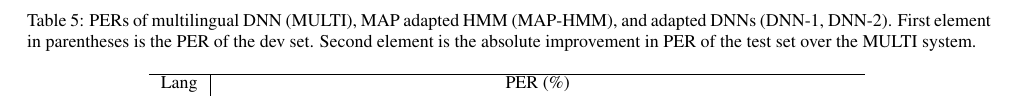
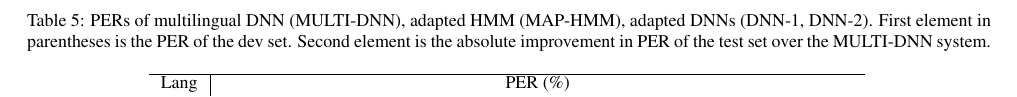
Before and after one commit to irrawaddy28/africanpaper, a LaTeX paper (template.tex): part of page 4 of 5, cut so that both start at the same text. Compiled offline with pdfLaTeX.

Commit message:
changed MULTI to MULTI-DNN

```diff
--- a/template.tex
+++ b/template.tex
@@ -277,7 +277,7 @@ din     &66.89 (67.24)   &64.78 (65.15) & 1002  \\ \hline
 
 \begin{table*}[t]
 \centering %\begin{center} does the same thing as \centering but inserts an extra line
-\caption{PERs of multilingual DNN (MULTI), MAP adapted HMM (MAP-HMM), and adapted DNNs (DNN-1, DNN-2). First element in parentheses is the PER of the dev set. Second element is the absolute improvement in PER of the test set over the MULTI system.}
+\caption{PERs of multilingual DNN (MULTI-DNN), adapted HMM (MAP-HMM), adapted DNNs (DNN-1, DNN-2). First element in parentheses is the PER of the dev set. Second element is the absolute improvement in PER of the test set over the MULTI-DNN system.}
 \begin{tabular}{l|c c c c}
    \hline
 Lang  & \multicolumn{4}{c}{PER (\%)} \\
```
Also changed, not shown: template.pdf.
